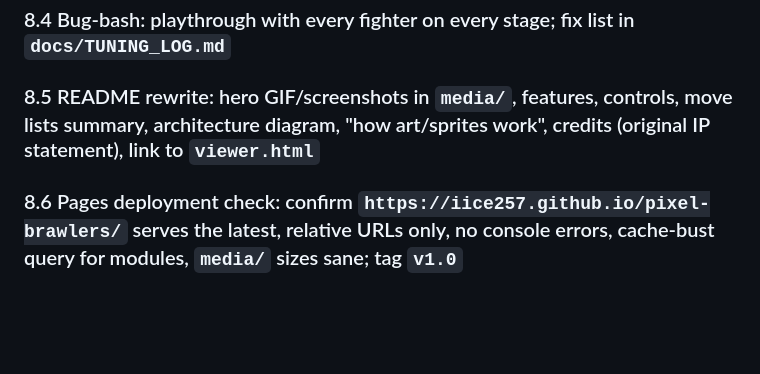
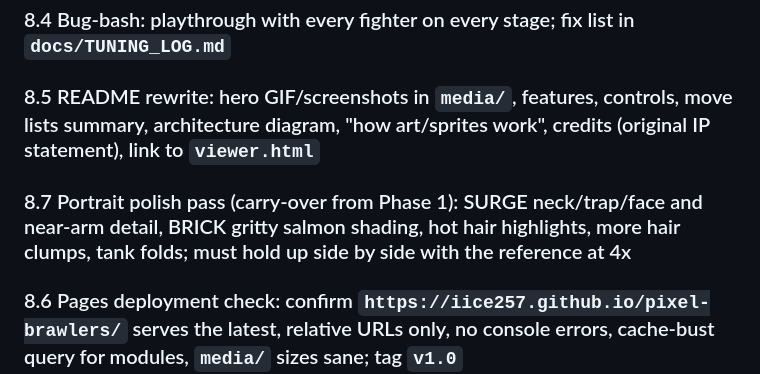
Before and after one commit to iice257/pixel-brawlers, a Markdown page: docs/BUILD_PLAN.md, the part around the change. GitHub-like rendering; blank space fills up the shorter version.

Commit message:
docs: add 8.7 portrait polish

```diff
--- a/docs/BUILD_PLAN.md
+++ b/docs/BUILD_PLAN.md
@@ -280,6 +280,7 @@ npx serve -l 5173 .                # then open http://localhost:5173/ and http:/
 ### 8.3 Responsive/fullscreen/DPR scaling, CRT option, reduced-motion, perf profiling and fixes, loading screen
 ### 8.4 Bug-bash: playthrough with every fighter on every stage; fix list in `docs/TUNING_LOG.md`
 ### 8.5 README rewrite: hero GIF/screenshots in `media/`, features, controls, move lists summary, architecture diagram, "how art/sprites work", credits (original IP statement), link to `viewer.html`
+### 8.7 Portrait polish pass (carry-over from Phase 1): SURGE neck/trap/face and near-arm detail, BRICK gritty salmon shading, hot hair highlights, more hair clumps, tank folds; must hold up side by side with the reference at 4x
 ### 8.6 Pages deployment check: confirm `https://iice257.github.io/pixel-brawlers/` serves the latest, relative URLs only, no console errors, cache-bust query for modules, `media/` sizes sane; tag `v1.0`
 - Use `gh api repos/iice257/pixel-brawlers/pages` and a fresh incognito load.
 
```
